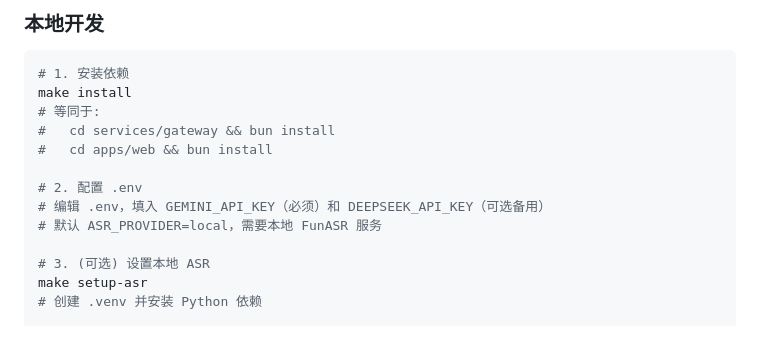
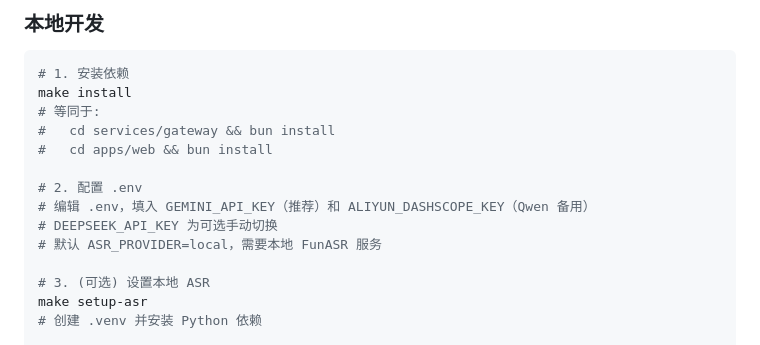
Before and after one commit to bilppppp/SubPlayer, a Markdown page: README.md, the part around one of its changes. GitHub-like rendering.

```diff
--- a/README.md
+++ b/README.md
@@ -116,7 +119,8 @@ make install
 #   cd apps/web && bun install
 
 # 2. 配置 .env
-# 编辑 .env，填入 GEMINI_API_KEY（必须）和 DEEPSEEK_API_KEY（可选备用）
+# 编辑 .env，填入 GEMINI_API_KEY（推荐）和 ALIYUN_DASHSCOPE_KEY（Qwen 备用）
+# DEEPSEEK_API_KEY 为可选手动切换
 # 默认 ASR_PROVIDER=local，需要本地 FunASR 服务
 
 # 3. (可选) 设置本地 ASR
```
Also changed, not shown: other parts of README.md (+40 -7 lines).
